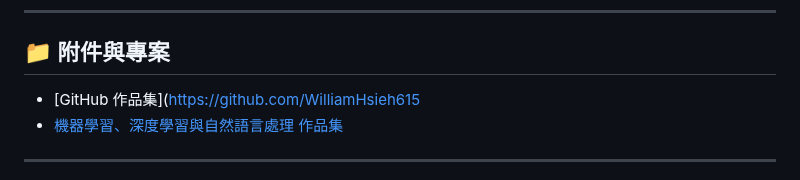
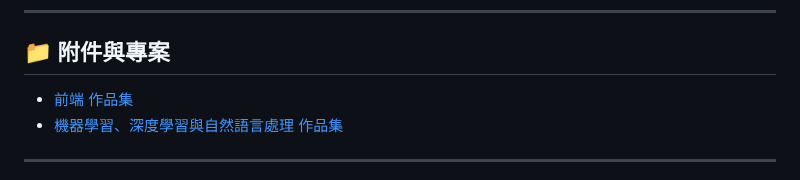
Before and after one commit to WilliamHsieh615/curriculum-vitae, a Markdown page: README.md, the part around the change. Rendered like a GitHub page.

```diff
--- a/README.md
+++ b/README.md
@@ -84,7 +84,7 @@
 
 ## 📁 附件與專案
 
-- [GitHub 作品集]([https://github.com/WilliamHsieh615](https://github.com/WilliamHsieh615/Front-end)
+- [前端 作品集](https://github.com/WilliamHsieh615/Front-end)
 - [機器學習、深度學習與自然語言處理 作品集](https://github.com/WilliamHsieh615/Curriculum-Vitae/blob/main/%E6%A9%9F%E5%99%A8%E5%AD%B8%E7%BF%92%E3%80%81%E6%B7%B1%E5%BA%A6%E5%AD%B8%E7%BF%92%E8%88%87%E8%87%AA%E7%84%B6%E8%AA%9E%E8%A8%80%E8%99%95%E7%90%86%E4%BD%9C%E5%93%81%E9%9B%86.pdf)
 
 ---
```
